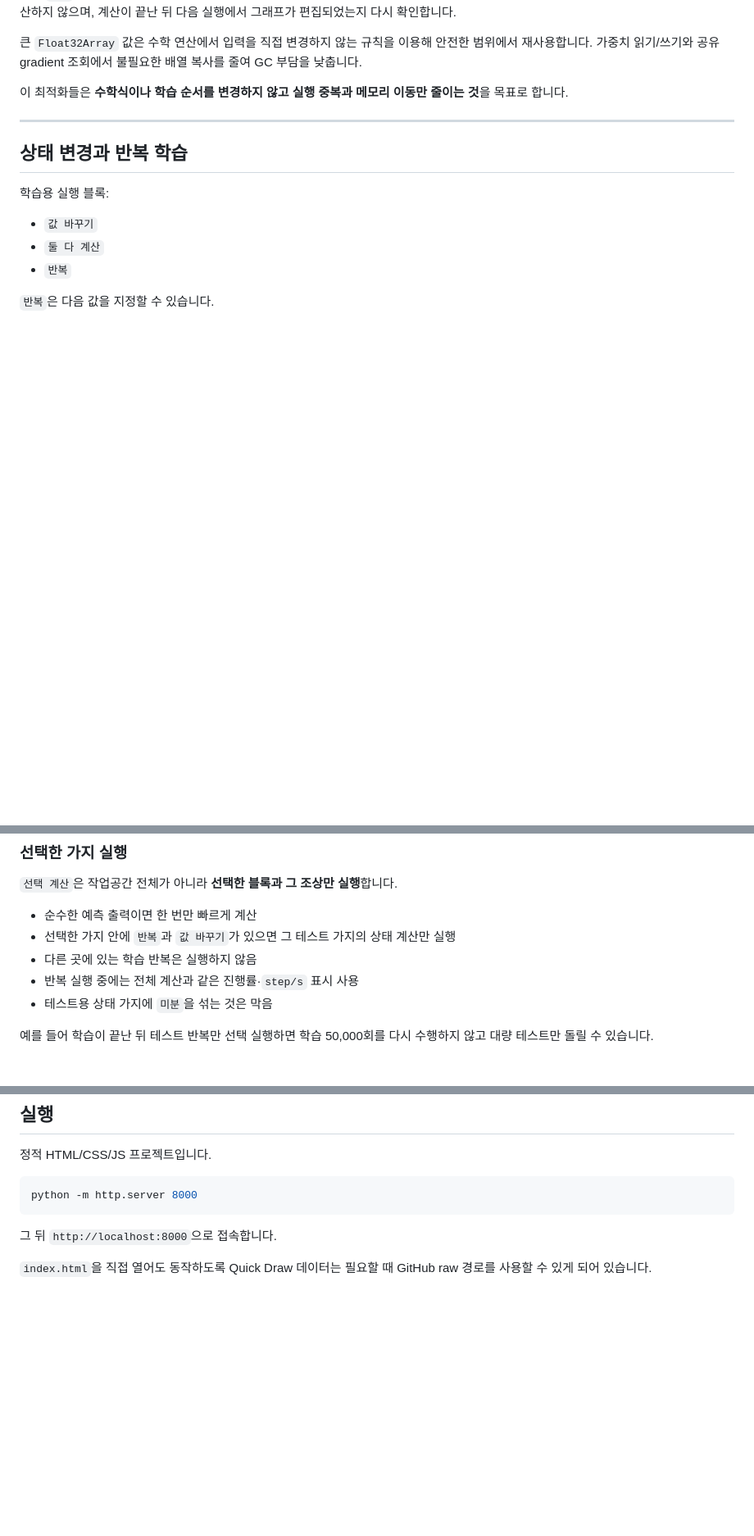
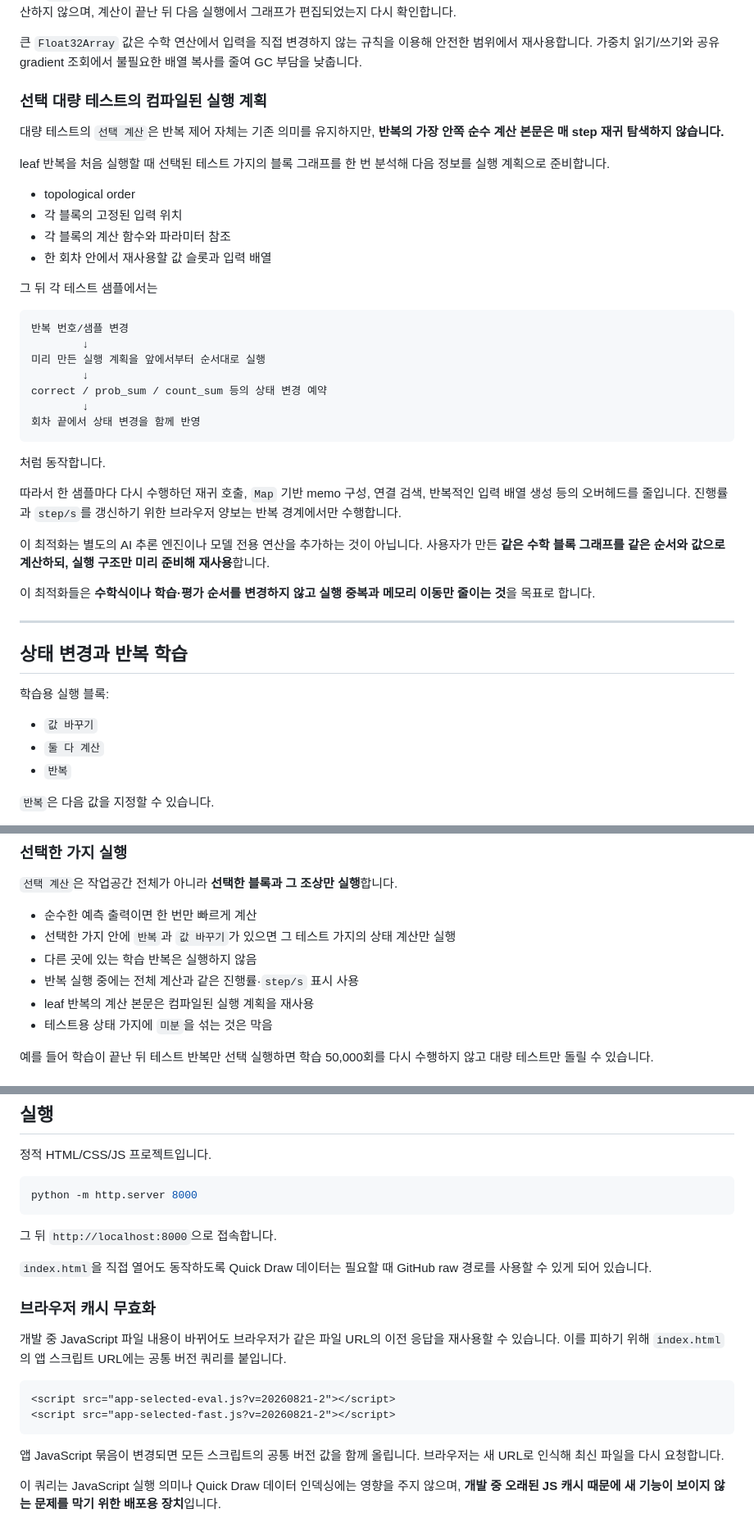
Before and after one commit to simsy0924/Machine_learning_math_project, a Markdown page: README.md, 3 parts joined by grey strips. Shown at 82% size. Rendered like a GitHub page; blank space fills up the shorter version.

Commit message:
Document compiled selected evaluation and cache busting

````diff
--- a/README.md
+++ b/README.md
@@ -210,7 +210,36 @@ graph.connections.find(...)
 
 큰 `Float32Array` 값은 수학 연산에서 입력을 직접 변경하지 않는 규칙을 이용해 안전한 범위에서 재사용합니다. 가중치 읽기/쓰기와 공유 gradient 조회에서 불필요한 배열 복사를 줄여 GC 부담을 낮춥니다.
 
-이 최적화들은 **수학식이나 학습 순서를 변경하지 않고 실행 중복과 메모리 이동만 줄이는 것**을 목표로 합니다.
+### 선택 대량 테스트의 컴파일된 실행 계획
+
+대량 테스트의 `선택 계산`은 반복 제어 자체는 기존 의미를 유지하지만, **반복의 가장 안쪽 순수 계산 본문은 매 step 재귀 탐색하지 않습니다.**
+
+leaf 반복을 처음 실행할 때 선택된 테스트 가지의 블록 그래프를 한 번 분석해 다음 정보를 실행 계획으로 준비합니다.
+
+- topological order
+- 각 블록의 고정된 입력 위치
+- 각 블록의 계산 함수와 파라미터 참조
+- 한 회차 안에서 재사용할 값 슬롯과 입력 배열
+
+그 뒤 각 테스트 샘플에서는
+
+```text
+반복 번호/샘플 변경
+        ↓
+미리 만든 실행 계획을 앞에서부터 순서대로 실행
+        ↓
+correct / prob_sum / count_sum 등의 상태 변경 예약
+        ↓
+회차 끝에서 상태 변경을 함께 반영
+```
+
+처럼 동작합니다.
+
+따라서 한 샘플마다 다시 수행하던 재귀 호출, `Map` 기반 memo 구성, 연결 검색, 반복적인 입력 배열 생성 등의 오버헤드를 줄입니다. 진행률과 `step/s`를 갱신하기 위한 브라우저 양보는 반복 경계에서만 수행합니다.
+
+이 최적화는 별도의 AI 추론 엔진이나 모델 전용 연산을 추가하는 것이 아닙니다. 사용자가 만든 **같은 수학 블록 그래프를 같은 순서와 값으로 계산하되, 실행 구조만 미리 준비해 재사용**합니다.
+
+이 최적화들은 **수학식이나 학습·평가 순서를 변경하지 않고 실행 중복과 메모리 이동만 줄이는 것**을 목표로 합니다.
 
 ---
 
@@ -316,6 +345,7 @@ i=5 → cat #1
 - 선택한 가지 안에 `반복`과 `값 바꾸기`가 있으면 그 테스트 가지의 상태 계산만 실행
 - 다른 곳에 있는 학습 반복은 실행하지 않음
 - 반복 실행 중에는 전체 계산과 같은 진행률·`step/s` 표시 사용
+- leaf 반복의 계산 본문은 컴파일된 실행 계획을 재사용
 - 테스트용 상태 가지에 `미분`을 섞는 것은 막음
 
 예를 들어 학습이 끝난 뒤 테스트 반복만 선택 실행하면 학습 50,000회를 다시 수행하지 않고 대량 테스트만 돌릴 수 있습니다.
@@ -482,3 +512,16 @@ python -m http.server 8000
 그 뒤 `http://localhost:8000`으로 접속합니다.
 
 `index.html`을 직접 열어도 동작하도록 Quick Draw 데이터는 필요할 때 GitHub raw 경로를 사용할 수 있게 되어 있습니다.
+
+### 브라우저 캐시 무효화
+
+개발 중 JavaScript 파일 내용이 바뀌어도 브라우저가 같은 파일 URL의 이전 응답을 재사용할 수 있습니다. 이를 피하기 위해 `index.html`의 앱 스크립트 URL에는 공통 버전 쿼리를 붙입니다.
+
+```html
+<script src="app-selected-eval.js?v=20260821-2"></script>
+<script src="app-selected-fast.js?v=20260821-2"></script>
+```
+
+앱 JavaScript 묶음이 변경되면 모든 스크립트의 공통 버전 값을 함께 올립니다. 브라우저는 새 URL로 인식해 최신 파일을 다시 요청합니다.
+
+이 쿼리는 JavaScript 실행 의미나 Quick Draw 데이터 인덱싱에는 영향을 주지 않으며, **개발 중 오래된 JS 캐시 때문에 새 기능이 보이지 않는 문제를 막기 위한 배포용 장치**입니다.
````
